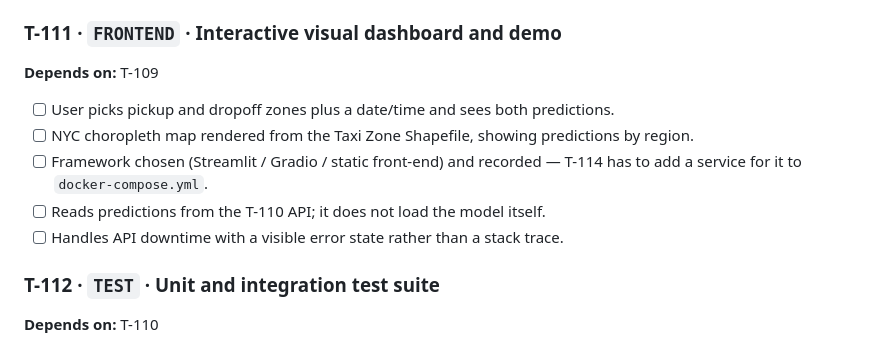
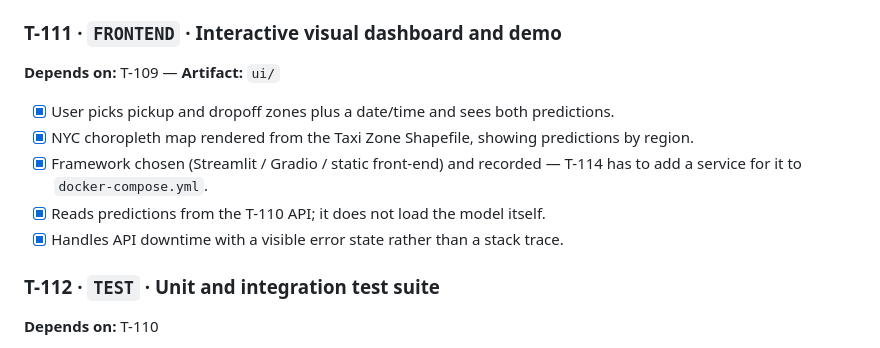
Before and after one commit to mavillabasa-dev/NYC_Taxi_Fare_and_Trip_Duration, a Markdown page: README.md, the part around the change. GitHub-like rendering.

Commit message:
Mark T-111 as complete

```diff
--- a/README.md
+++ b/README.md
@@ -327,15 +327,15 @@ optional:  T-105 ⇢ T-117    T-104 ⇢ T-118
 
 ### T-111 · `FRONTEND` · Interactive visual dashboard and demo
 
-**Depends on:** T-109
+**Depends on:** T-109 — **Artifact:** `ui/`
 
-- [ ] User picks pickup and dropoff zones plus a date/time and sees both predictions.
-- [ ] NYC choropleth map rendered from the Taxi Zone Shapefile, showing predictions
+- [x] User picks pickup and dropoff zones plus a date/time and sees both predictions.
+- [x] NYC choropleth map rendered from the Taxi Zone Shapefile, showing predictions
       by region.
-- [ ] Framework chosen (Streamlit / Gradio / static front-end) and recorded — T-114
+- [x] Framework chosen (Streamlit / Gradio / static front-end) and recorded — T-114
       has to add a service for it to `docker-compose.yml`.
-- [ ] Reads predictions from the T-110 API; it does not load the model itself.
-- [ ] Handles API downtime with a visible error state rather than a stack trace.
+- [x] Reads predictions from the T-110 API; it does not load the model itself.
+- [x] Handles API downtime with a visible error state rather than a stack trace.
 
 ### T-112 · `TEST` · Unit and integration test suite
 
```
